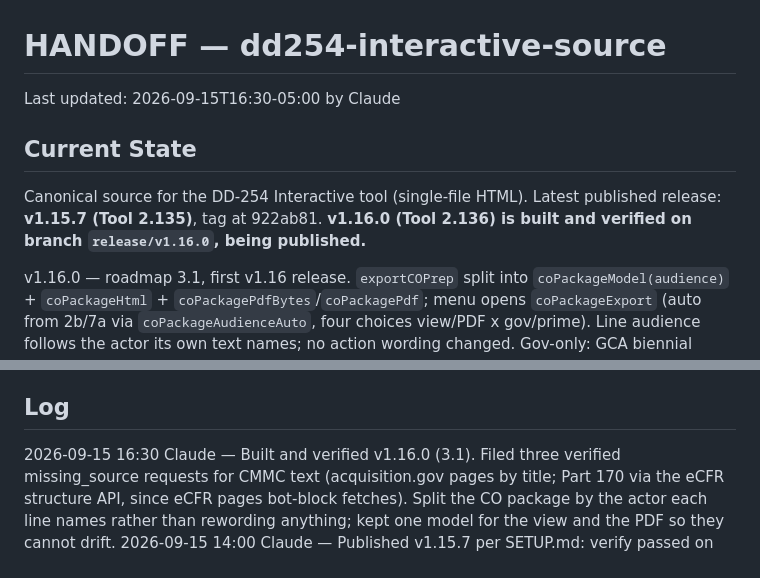
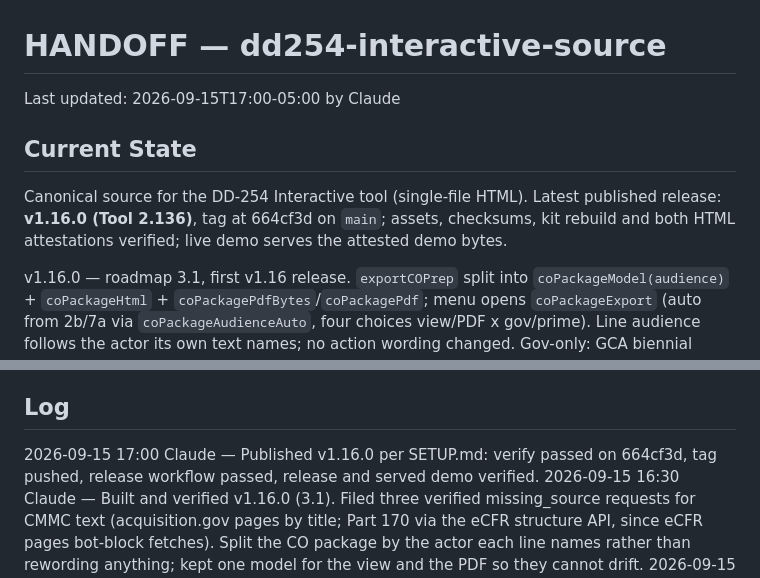
Before and after one commit to adamsdarin/dd254-interactive-source, a Markdown page: HANDOFF.md, 2 parts joined by grey strips. Drawn GitHub-style.

Commit message:
Record v1.16.0 publication in handoff

```diff
--- a/HANDOFF.md
+++ b/HANDOFF.md
@@ -1,12 +1,13 @@
 # HANDOFF — dd254-interactive-source
 
-Last updated: 2026-09-15T16:30-05:00 by Claude
+Last updated: 2026-09-15T17:00-05:00 by Claude
 
 ## Current State
 
 Canonical source for the DD-254 Interactive tool (single-file HTML). Latest
-published release: **v1.15.7 (Tool 2.135)**, tag at 922ab81. **v1.16.0 (Tool
-2.136) is built and verified on branch `release/v1.16.0`, being published.**
+published release: **v1.16.0 (Tool 2.136)**, tag at 664cf3d on `main`; assets,
+checksums, kit rebuild and both HTML attestations verified; live demo serves the
+attested demo bytes.
 
 v1.16.0 — roadmap 3.1, first v1.16 release. `exportCOPrep` split into
 `coPackageModel(audience)` + `coPackageHtml` + `coPackagePdfBytes`/`coPackagePdf`;
@@ -61,6 +62,8 @@ rule stands: keep only what is needed to prepare or issue a DD Form 254.
   number (template field `primeContract`)? Left empty under "solely template language".
 
 ## Log
+2026-09-15 17:00 Claude — Published v1.16.0 per SETUP.md: verify passed on 664cf3d,
+tag pushed, release workflow passed, release and served demo verified.
 2026-09-15 16:30 Claude — Built and verified v1.16.0 (3.1). Filed three verified
 missing_source requests for CMMC text (acquisition.gov pages by title; Part 170 via
 the eCFR structure API, since eCFR pages bot-block fetches). Split the CO package
```
